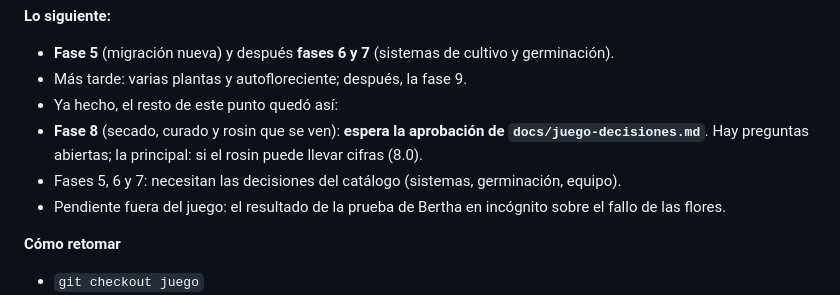
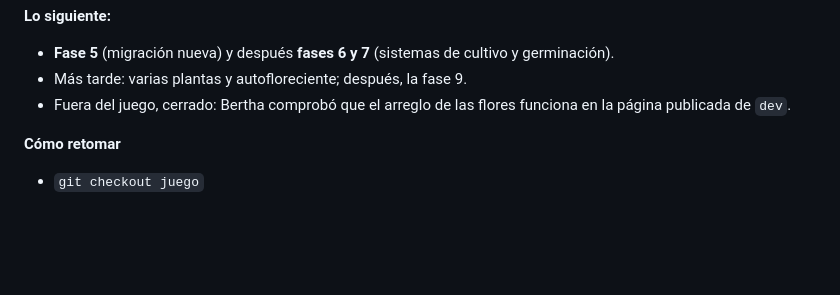
Before and after one commit to berthalimo-commits/mother-verde, a Markdown page: docs/juego-progreso.md, the part around the change. Drawn GitHub-style; blank space fills up the shorter version.

Commit message:
Progress note: drop the outdated «next steps» of phase 4
Co-Authored-By: Claude Opus 5.5 <noreply@anthropic.com>

```diff
--- a/docs/juego-progreso.md
+++ b/docs/juego-progreso.md
@@ -295,11 +295,7 @@ explicaciones y «¿Por qué?» en 4 idiomas. Se descarga solo al entrar al jueg
 **Lo siguiente:**
 - **Fase 5** (migración nueva) y después **fases 6 y 7** (sistemas de cultivo y germinación).
 - Más tarde: varias plantas y autofloreciente; después, la fase 9.
-- Ya hecho, el resto de este punto quedó así:
-- **Fase 8** (secado, curado y rosin que se ven): **espera la aprobación de `docs/juego-decisiones.md`**. Hay
-  preguntas abiertas; la principal: si el rosin puede llevar cifras (8.0).
-- Fases 5, 6 y 7: necesitan las decisiones del catálogo (sistemas, germinación, equipo).
-- Pendiente fuera del juego: el resultado de la prueba de Bertha en incógnito sobre el fallo de las flores.
+- Fuera del juego, cerrado: Bertha comprobó que el arreglo de las flores funciona en la página publicada de `dev`.
 
 **Cómo retomar**
 - `git checkout juego`
```
